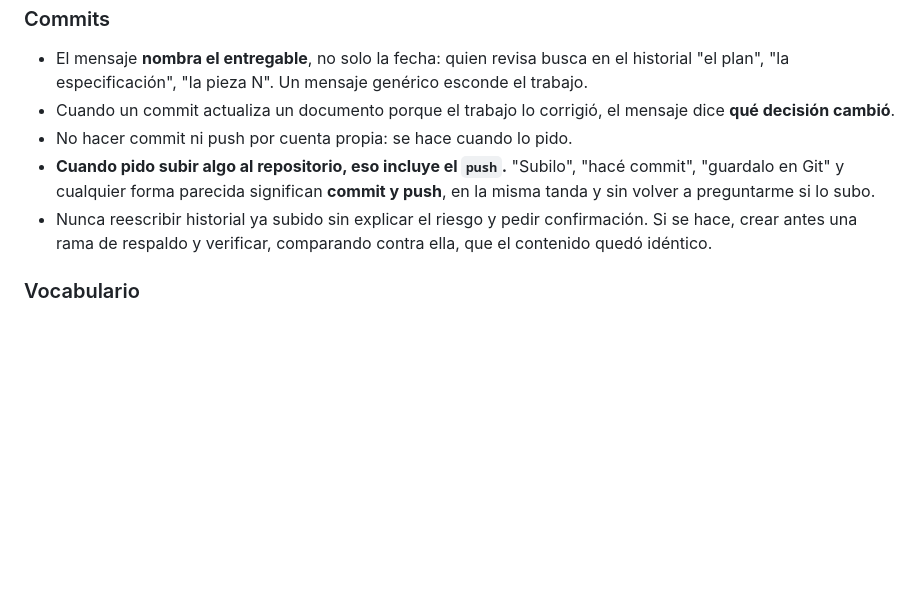
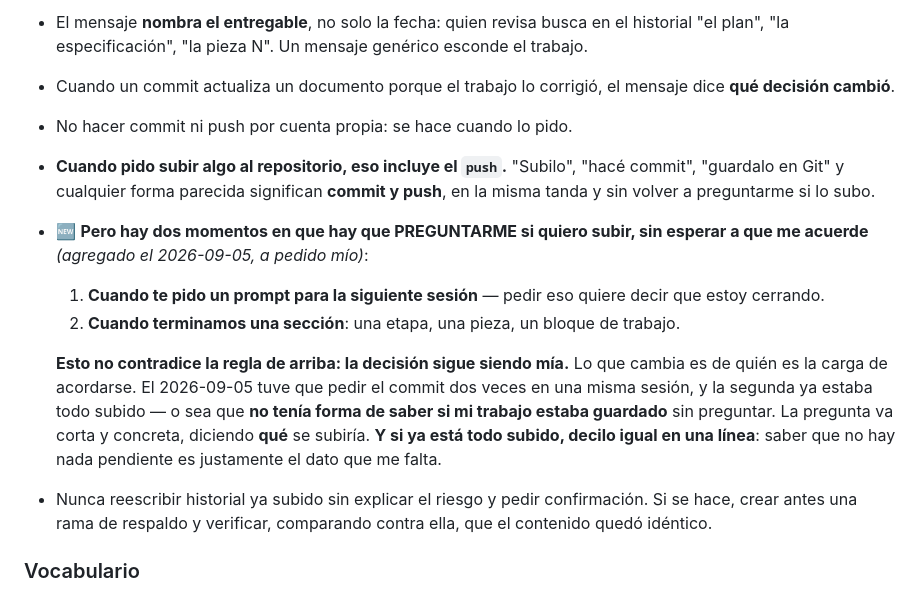
Before and after one commit to melalo/cenfotecProyectoFinalCC, a Markdown page: CLAUDE.md, the part around the change. Drawn GitHub-style; blank space fills up the shorter version.

Commit message:
CLAUDE.md: preguntar si quiere subir al git en dos momentos concretos
Pedido por la estudiante el 2026-09-05. La regla de arriba —no hacer commit ni
push por cuenta propia— no cambia: la decision sigue siendo suya. Lo que cambia es
de quien es la carga de acordarse.

Los dos momentos: cuando pide un prompt para la siguiente sesion, y cuando se
termina una seccion (una etapa, una pieza, un bloque de trabajo).

La razon esta escrita en el propio archivo, y salio de lo que paso hoy: tuvo que
pedir el commit dos veces en una misma sesion, y la segunda ya estaba todo subido.
O sea que no tenia forma de saber si su trabajo estaba guardado sin preguntar. Por
eso la regla incluye que, si no hay nada pendiente, hay que decirlo igual: saber
que esta todo subido es justamente el dato que le falta.

Co-Authored-By: Claude Opus 5 (1M context) <noreply@anthropic.com>

```diff
--- a/CLAUDE.md
+++ b/CLAUDE.md
@@ -75,6 +75,18 @@ Antes de dar por cerrado cualquier cambio:
 - **Cuando pido subir algo al repositorio, eso incluye el `push`.** "Subilo", "hacé commit",
   "guardalo en Git" y cualquier forma parecida significan **commit y push**, en la misma tanda y
   sin volver a preguntarme si lo subo.
+- 🆕 **Pero hay dos momentos en que hay que PREGUNTARME si quiero subir, sin esperar a que me
+  acuerde** *(agregado el 2026-09-05, a pedido mío)*:
+  1. **Cuando te pido un prompt para la siguiente sesión** — pedir eso quiere decir que estoy
+     cerrando.
+  2. **Cuando terminamos una sección**: una etapa, una pieza, un bloque de trabajo.
+
+  **Esto no contradice la regla de arriba: la decisión sigue siendo mía.** Lo que cambia es de quién
+  es la carga de acordarse. El 2026-09-05 tuve que pedir el commit dos veces en una misma sesión, y
+  la segunda ya estaba todo subido — o sea que **no tenía forma de saber si mi trabajo estaba
+  guardado** sin preguntar. La pregunta va corta y concreta, diciendo **qué** se subiría. **Y si ya
+  está todo subido, decilo igual en una línea**: saber que no hay nada pendiente es justamente el
+  dato que me falta.
 - Nunca reescribir historial ya subido sin explicar el riesgo y pedir confirmación. Si se hace,
   crear antes una rama de respaldo y verificar, comparando contra ella, que el contenido quedó
   idéntico.
```
